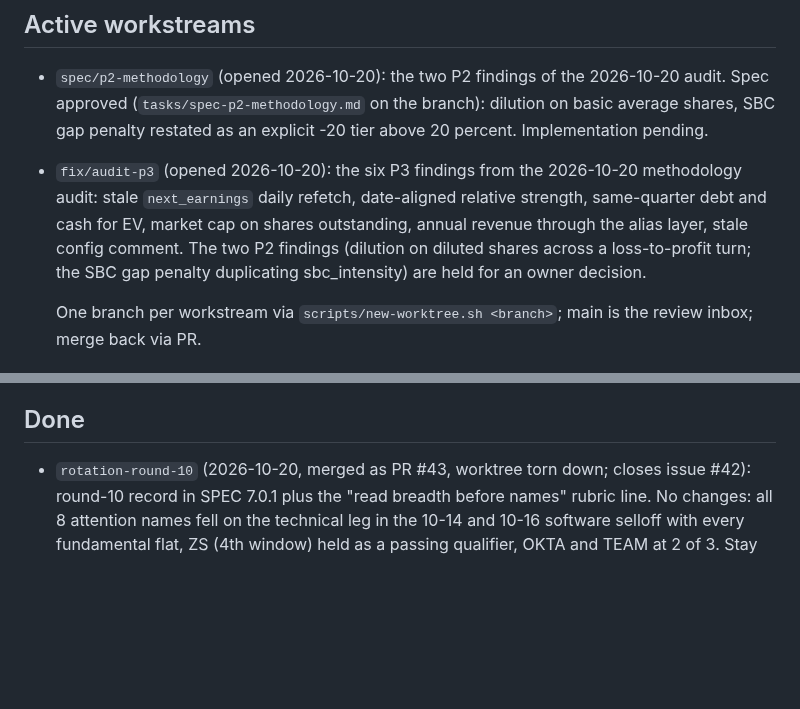
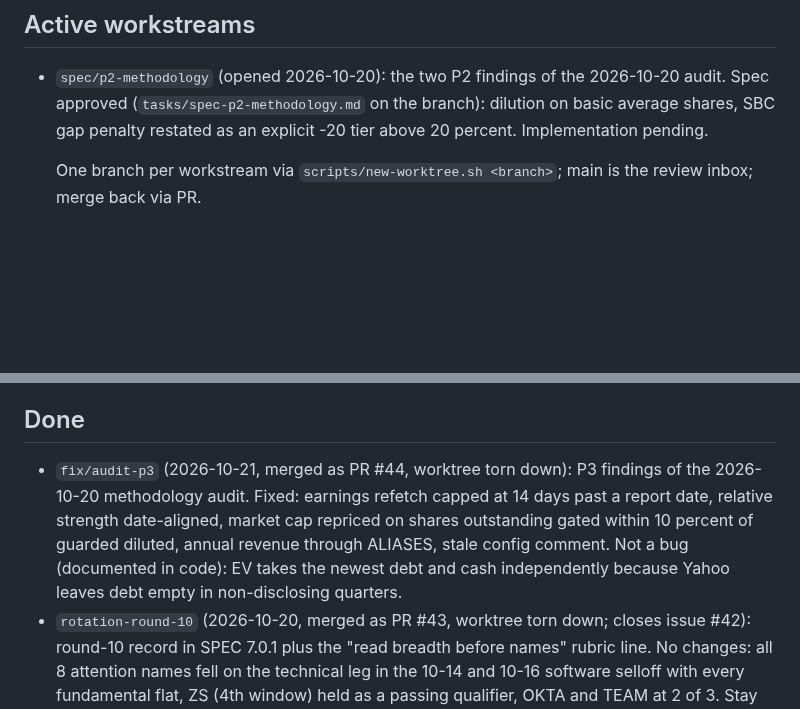
Before and after one commit to jelbirt/ticker-sentinel, a Markdown page: tasks/todo.md, 2 parts joined by grey strips. Drawn GitHub-style; blank space fills up the shorter version.

Commit message:
registry: close fix/audit-p3 (PR #44)

```diff
--- a/tasks/todo.md
+++ b/tasks/todo.md
@@ -19,12 +19,6 @@ made every second merge conflict here.
   2026-10-20 audit. Spec approved (`tasks/spec-p2-methodology.md` on the branch):
   dilution on basic average shares, SBC gap penalty restated as an explicit
   -20 tier above 20 percent. Implementation pending.
-- `fix/audit-p3` (opened 2026-10-20): the six P3 findings from the 2026-10-20
-  methodology audit: stale `next_earnings` daily refetch, date-aligned relative
-  strength, same-quarter debt and cash for EV, market cap on shares outstanding,
-  annual revenue through the alias layer, stale config comment. The two P2
-  findings (dilution on diluted shares across a loss-to-profit turn; the SBC gap
-  penalty duplicating sbc_intensity) are held for an owner decision.
 
   One branch per workstream via `scripts/new-worktree.sh <branch>`; main is the
   review inbox; merge back via PR.
@@ -41,6 +35,13 @@ made every second merge conflict here.
   relation instead.
 
 ## Done
+- `fix/audit-p3` (2026-10-21, merged as PR #44, worktree torn down): P3
+  findings of the 2026-10-20 methodology audit. Fixed: earnings refetch capped
+  at 14 days past a report date, relative strength date-aligned, market cap
+  repriced on shares outstanding gated within 10 percent of guarded diluted,
+  annual revenue through ALIASES, stale config comment. Not a bug (documented
+  in code): EV takes the newest debt and cash independently because Yahoo
+  leaves debt empty in non-disclosing quarters.
 - `rotation-round-10` (2026-10-20, merged as PR #43, worktree torn down;
   closes issue #42): round-10 record in SPEC 7.0.1 plus the "read breadth
   before names" rubric line. No changes: all 8 attention names fell on the
```
